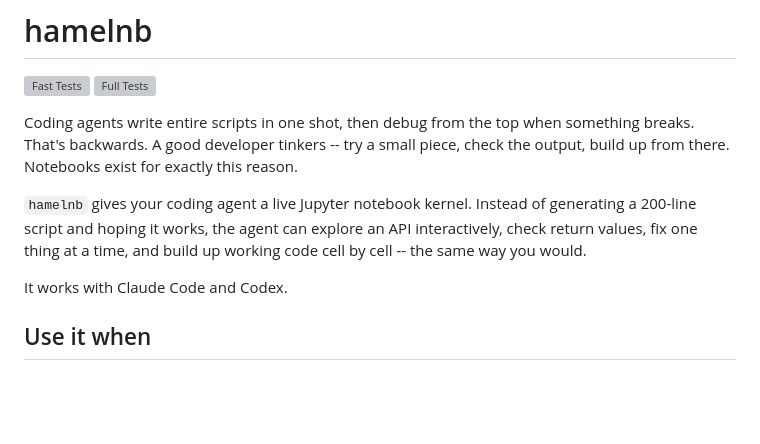
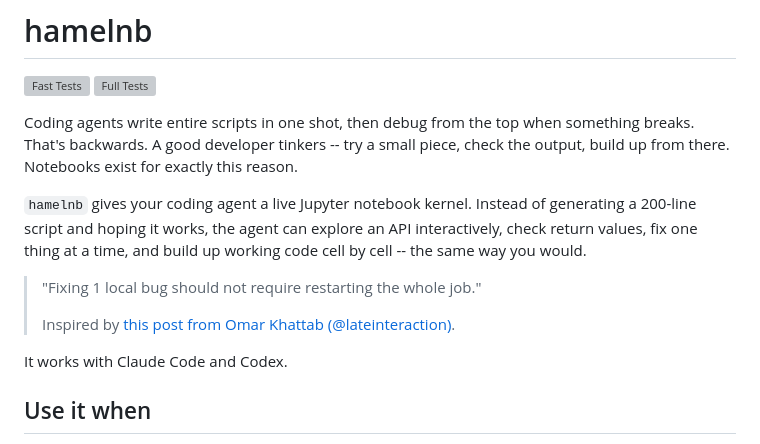
Before and after one commit to hamelsmu/hamelnb, a Markdown page: README.md, the part around the change. Drawn GitHub-style; blank space fills up the shorter version; grey boxes are pictures that could not be loaded.

Commit message:
Add motivation quote to README

```diff
--- a/README.md
+++ b/README.md
@@ -6,6 +6,10 @@
 Coding agents write entire scripts in one shot, then debug from the top when something breaks. That's backwards. A good developer tinkers -- try a small piece, check the output, build up from there. Notebooks exist for exactly this reason.
 
 `hamelnb` gives your coding agent a live Jupyter notebook kernel. Instead of generating a 200-line script and hoping it works, the agent can explore an API interactively, check return values, fix one thing at a time, and build up working code cell by cell -- the same way you would.
+
+> "Fixing 1 local bug should not require restarting the whole job."
+>
+> Inspired by [this post from Omar Khattab (@lateinteraction)](https://x.com/lateinteraction/status/2023459044648796465?s=20).
 
 It works with Claude Code and Codex.
 
```
